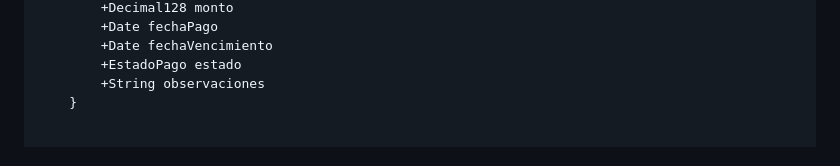
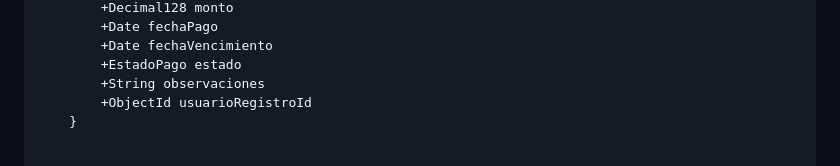
Before and after one commit to maurozavatti/TPI_Grupo_101_GymManager, a Markdown page: DIAGRAMA_UML.md, the part around the change. Rendered like a GitHub page.

```diff
--- a/DIAGRAMA_UML.md
+++ b/DIAGRAMA_UML.md
@@ -106,6 +106,7 @@ classDiagram
         +Date fechaVencimiento
         +EstadoPago estado
         +String observaciones
+        +ObjectId usuarioRegistroId
     }
 
 
```
Also changed, not shown: ESQUEMA_NOSQL.md (+3 -0 lines).
